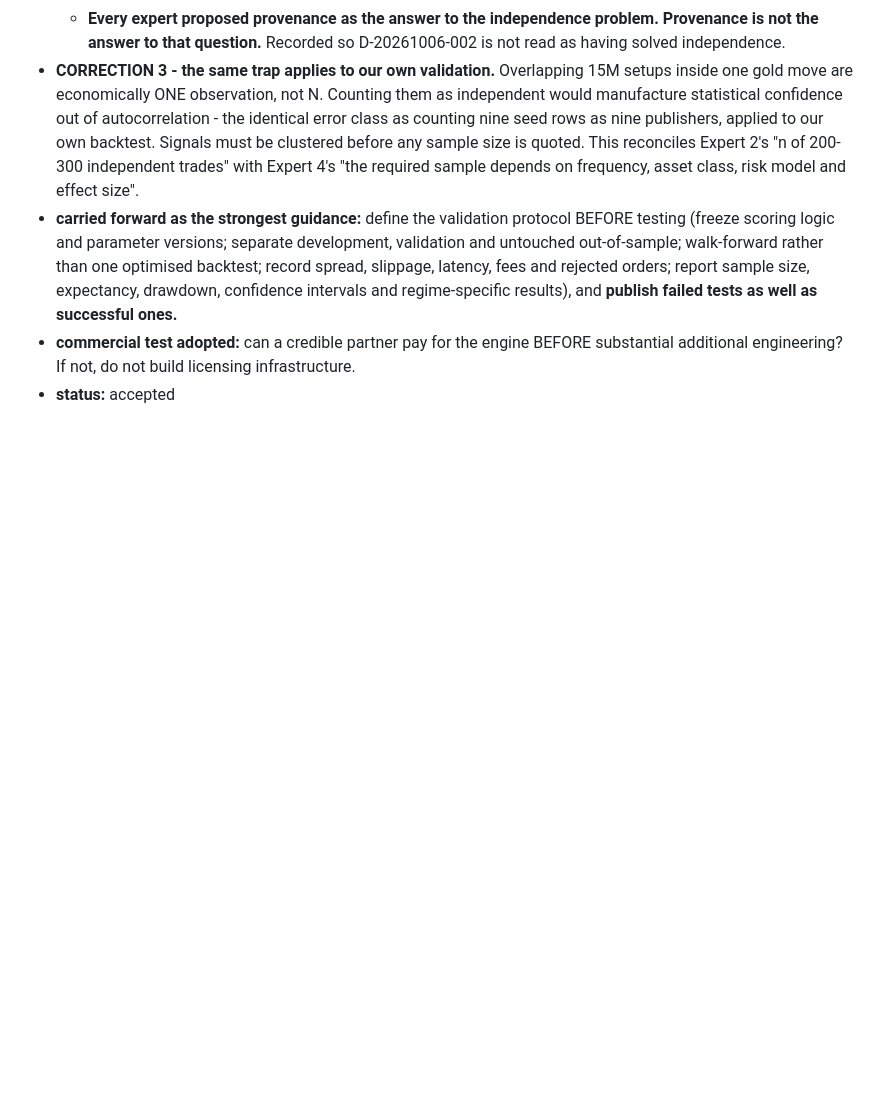
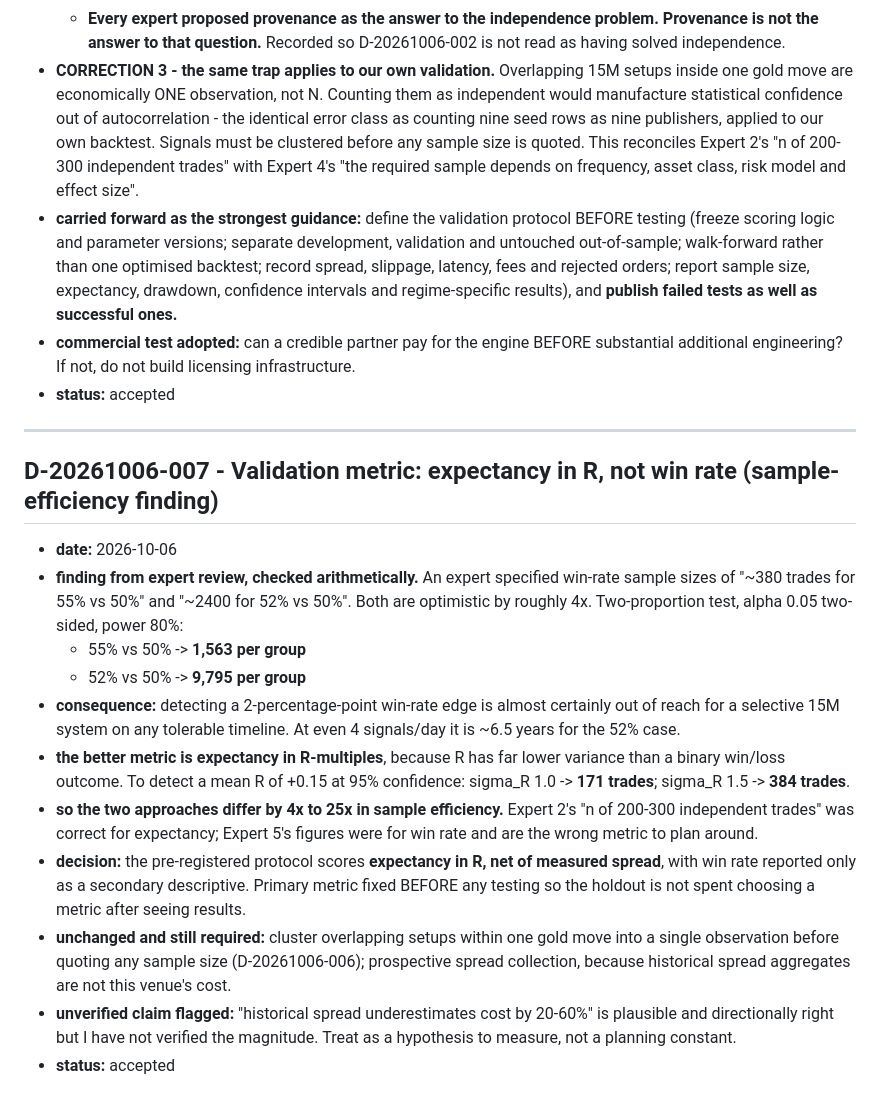
Before and after one commit to amworx/xau-vote, a Markdown page: memory/decisions.md, the part around the change. Drawn GitHub-style; blank space fills up the shorter version.

Commit message:
docs: validation metric is expectancy in R, not win rate (D-20261006-007)
Checked an expert's win-rate sample sizes: 55% vs 50% needs ~1,563 trades per
group, not 380; 52% vs 50% needs ~9,795, not 2,400. Detecting a 2pp win-rate edge
is out of reach for a selective 15M system.

Expectancy in R needs only 171-384 trades for the same confidence, because R has
much lower variance than a binary outcome. Fixes the primary metric before any
testing, so the holdout is not spent choosing it afterwards.

```diff
--- a/memory/decisions.md
+++ b/memory/decisions.md
@@ -301,3 +301,19 @@
 - **carried forward as the strongest guidance:** define the validation protocol BEFORE testing (freeze scoring logic and parameter versions; separate development, validation and untouched out-of-sample; walk-forward rather than one optimised backtest; record spread, slippage, latency, fees and rejected orders; report sample size, expectancy, drawdown, confidence intervals and regime-specific results), and **publish failed tests as well as successful ones.**
 - **commercial test adopted:** can a credible partner pay for the engine BEFORE substantial additional engineering? If not, do not build licensing infrastructure.
 - **status:** accepted
+
+---
+
+## D-20261006-007 - Validation metric: expectancy in R, not win rate (sample-efficiency finding)
+
+- **date:** 2026-10-06
+- **finding from expert review, checked arithmetically.** An expert specified win-rate sample sizes of "~380 trades for 55% vs 50%" and "~2400 for 52% vs 50%". Both are optimistic by roughly 4x. Two-proportion test, alpha 0.05 two-sided, power 80%:
+  - 55% vs 50% -> **1,563 per group**
+  - 52% vs 50% -> **9,795 per group**
+- **consequence:** detecting a 2-percentage-point win-rate edge is almost certainly out of reach for a selective 15M system on any tolerable timeline. At even 4 signals/day it is ~6.5 years for the 52% case.
+- **the better metric is expectancy in R-multiples**, because R has far lower variance than a binary win/loss outcome. To detect a mean R of +0.15 at 95% confidence: sigma_R 1.0 -> **171 trades**; sigma_R 1.5 -> **384 trades**.
+- **so the two approaches differ by 4x to 25x in sample efficiency.** Expert 2's "n of 200-300 independent trades" was correct for expectancy; Expert 5's figures were for win rate and are the wrong metric to plan around.
+- **decision:** the pre-registered protocol scores **expectancy in R, net of measured spread**, with win rate reported only as a secondary descriptive. Primary metric fixed BEFORE any testing so the holdout is not spent choosing a metric after seeing results.
+- **unchanged and still required:** cluster overlapping setups within one gold move into a single observation before quoting any sample size (D-20261006-006); prospective spread collection, because historical spread aggregates are not this venue's cost.
+- **unverified claim flagged:** "historical spread underestimates cost by 20-60%" is plausible and directionally right but I have not verified the magnitude. Treat as a hypothesis to measure, not a planning constant.
+- **status:** accepted
```
